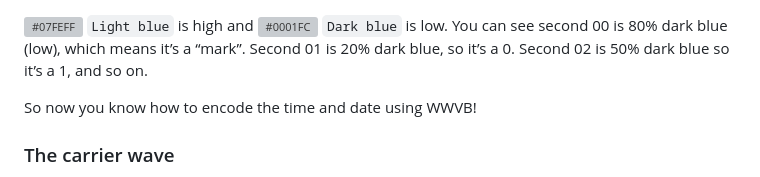
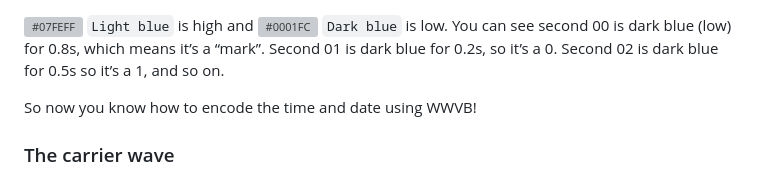
Before and after one commit to adotagarwal/WatchTower2, a Markdown page: README.md, the part around the change. GitHub-like rendering; grey boxes are pictures that could not be loaded.

Commit message:
reduce confusion around dark and light blue

```diff
--- a/README.md
+++ b/README.md
@@ -57,7 +57,7 @@ Coming back to that original example but just focusing on the Minutes section, y
 
 ![image.png](docs/image%202.png)
 
-![#07FEFF](https://placehold.co/15x15/07FEFF/07FEFF.png) `Light blue` is high and ![#0001FC](https://placehold.co/15x15/0001FC/0001FC.png) `Dark blue` is low. You can see second 00 is 80% dark blue (low), which means it’s a “mark”.  Second 01 is 20% dark blue, so it’s a 0. Second 02 is 50% dark blue so it’s a 1, and so on.
+![#07FEFF](https://placehold.co/15x15/07FEFF/07FEFF.png) `Light blue` is high and ![#0001FC](https://placehold.co/15x15/0001FC/0001FC.png) `Dark blue` is low. You can see second 00 is dark blue (low) for 0.8s, which means it’s a “mark”.  Second 01 is dark blue for 0.2s, so it’s a 0. Second 02 is dark blue for 0.5s so it’s a 1, and so on.
 
 So now you know how to encode the time and date using WWVB!
 
```
